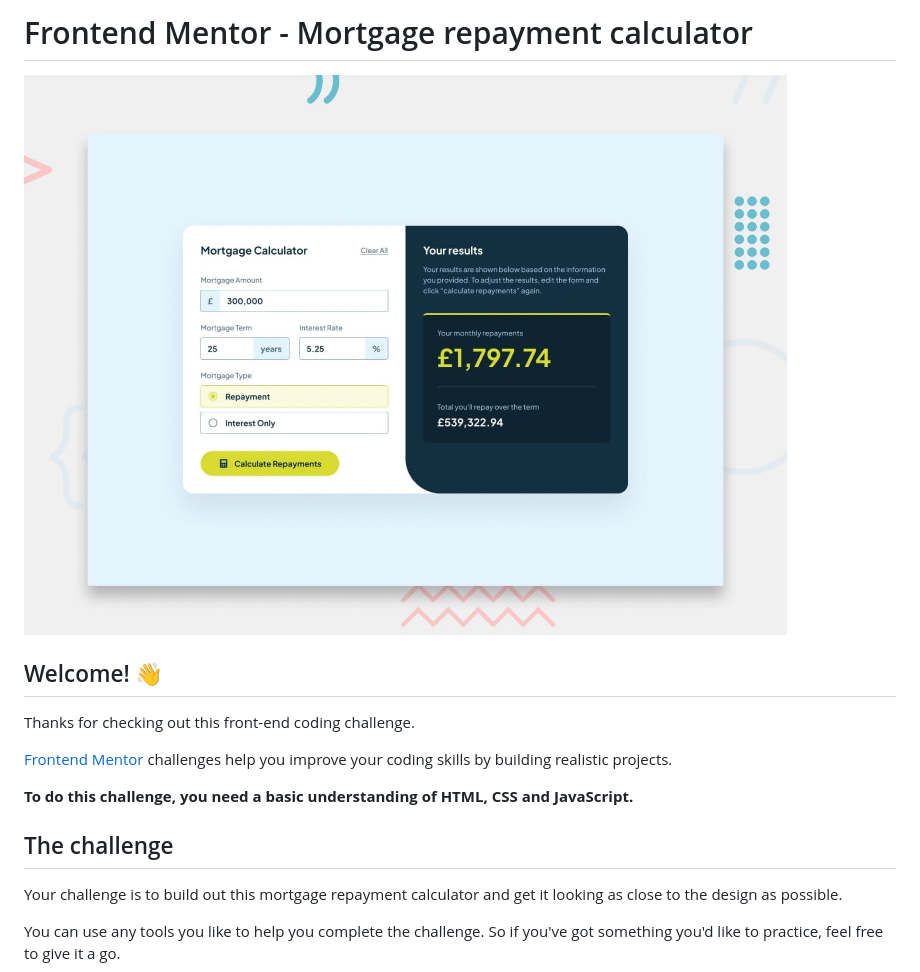
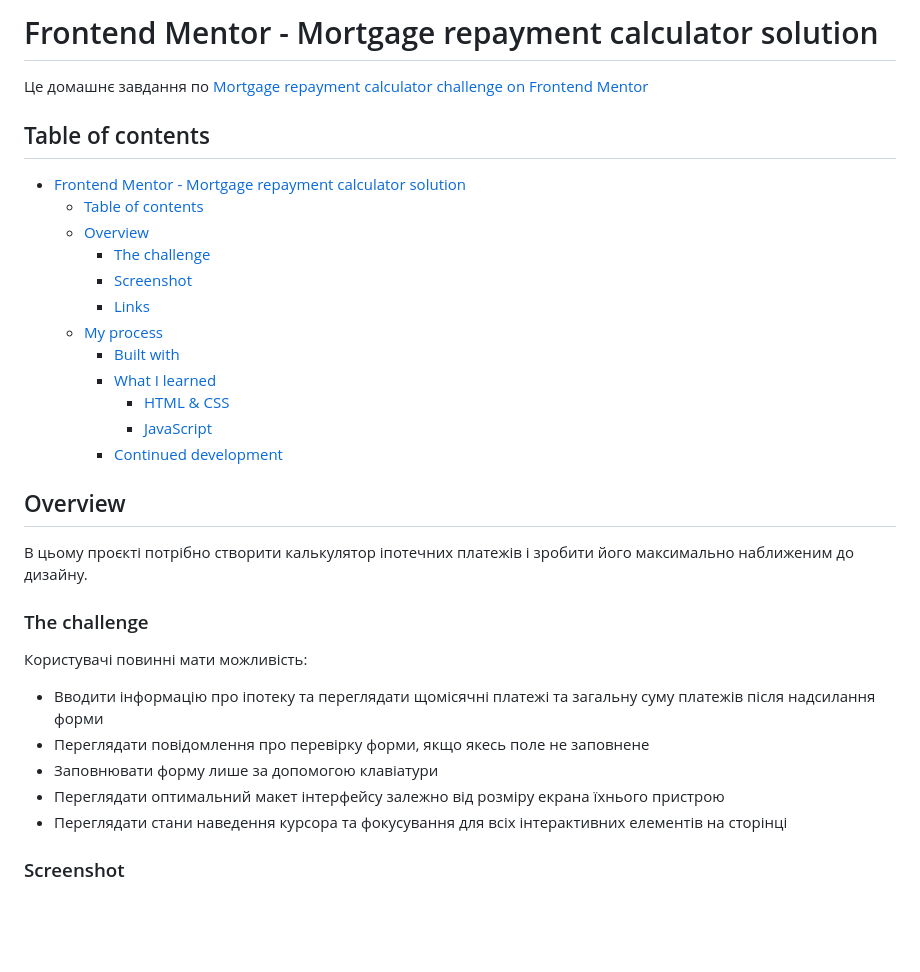
Before and after one commit to slavon213/mortgage-repayment-calculator, a Markdown page: README.md, the part around the change printed below. Drawn GitHub-style; blank space fills up the shorter version.

```diff
--- a/README.md
+++ b/README.md
@@ -1,18 +1,34 @@
-# Frontend Mentor - Mortgage repayment calculator
+# Frontend Mentor - Mortgage repayment calculator solution
 
-![Design preview for the Mortgage repayment calculator coding challenge](./preview.jpg)
+Це домашнє завдання по [Mortgage repayment calculator challenge on Frontend Mentor](https://www.frontendmentor.io/challenges/mortgage-repayment-calculator-Galx1LXK73)
 
-## Welcome! 👋
+## Table of contents
 
-Thanks for checking out this front-end coding challenge.
+- [Frontend Mentor - Mortgage repayment calculator solution](#frontend-mentor---mortgage-repayment-calculator-solution)
+  - [Table of contents](#table-of-contents)
+  - [Overview](#overview)
+    - [The challenge](#the-challenge)
+    - [Screenshot](#screenshot)
+    - [Links](#links)
+  - [My process](#my-process)
+    - [Built with](#built-with)
+    - [What I learned](#what-i-learned)
+      - [HTML \& CSS](#html--css)
+      - [JavaScript](#javascript)
+    - [Continued development](#continued-development)
 
-[Frontend Mentor](https://www.frontendmentor.io) challenges help you improve your coding skills by building realistic projects.
 
-**To do this challenge, you need a basic understanding of HTML, CSS and JavaScript.**
+## Overview
+ В цьому проєкті потрібно створити калькулятор іпотечних платежів і зробити його максимально наближеним до дизайну.
 
-## The challenge
 
-Your challenge is to build out this mortgage repayment calculator and get it looking as close to the design as possible.
+### The challenge
+Користувачі повинні мати можливість:
+- Вводити інформацію про іпотеку та переглядати щомісячні платежі та загальну суму платежів після надсилання форми
+- Переглядати повідомлення про перевірку форми, якщо якесь поле не заповнене
+- Заповнювати форму лише за допомогою клавіатури
+- Переглядати оптимальний макет інтерфейсу залежно від розміру екрана їхнього пристрою
+- Переглядати стани наведення курсора та фокусування для всіх інтерактивних елементів на сторінці
 
-You can use any tools you like to help you complete the challenge. So if you've got something you'd like to practice, feel free to give it a go.
+### Screenshot
 
```
Also changed, not shown: other parts of README.md (+51 -56 lines), README-template.md (+13 -11 lines), style-guide.md (deleted, +0 -39 lines), assets/main_desktop.png (added), assets/main_mobile.png (added), assets/main_mobile_validation.png (added), assets/main_tablet.png (added).
